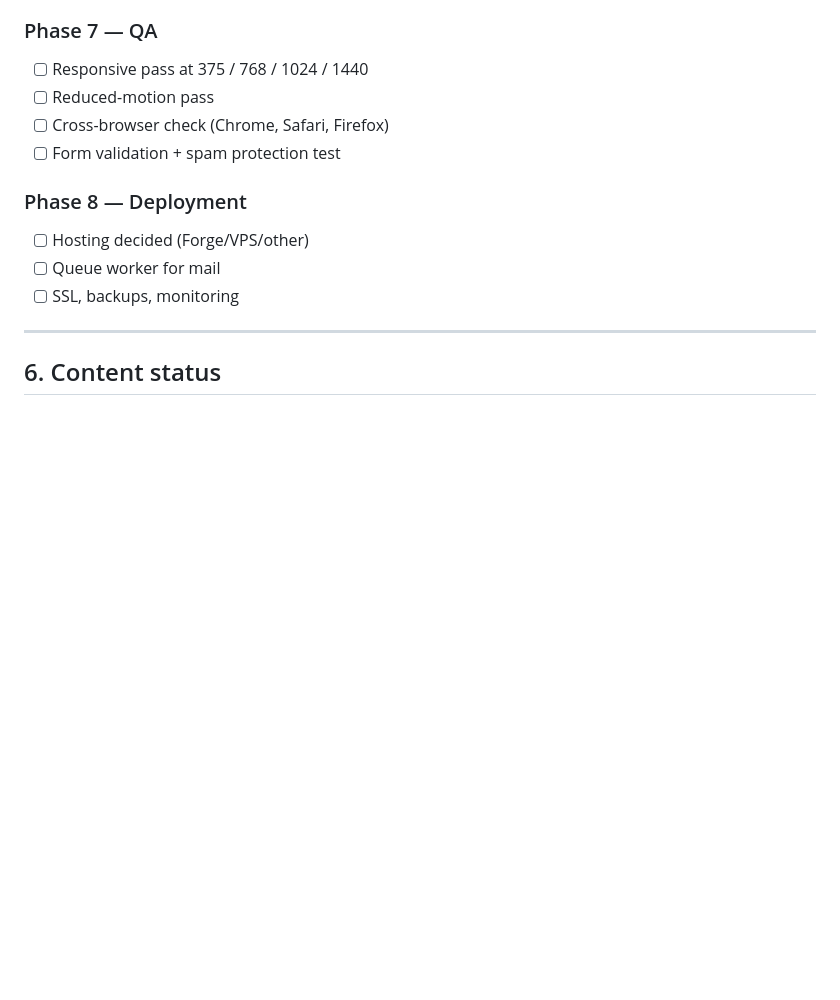
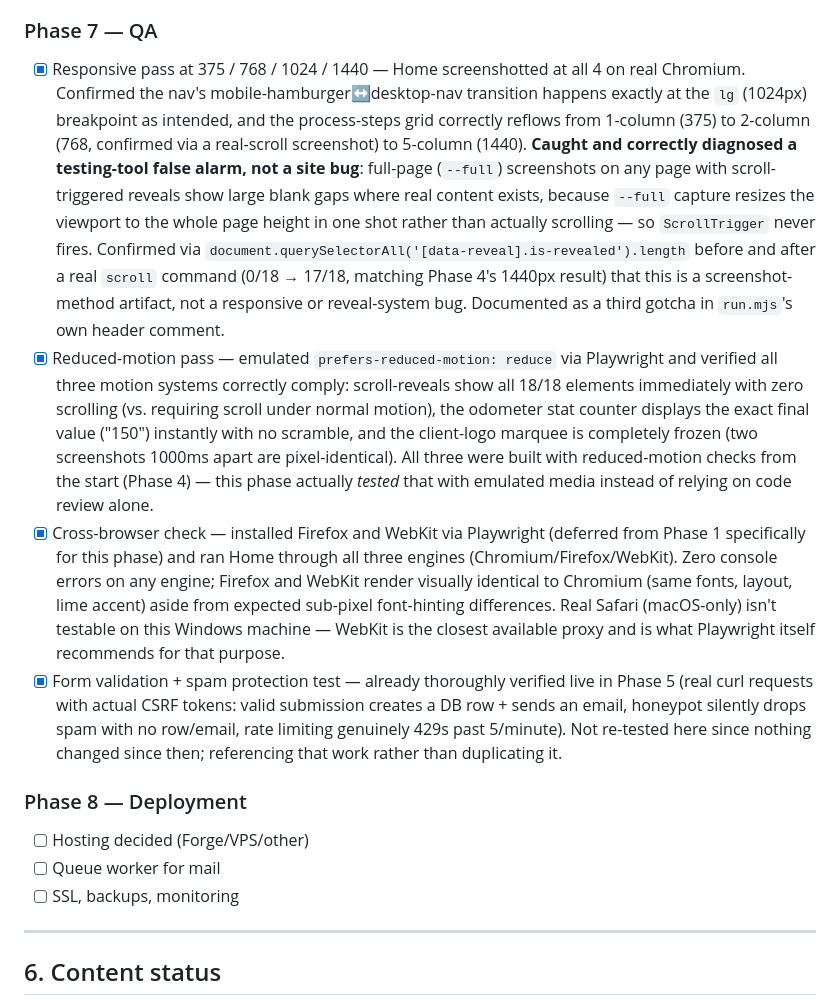
Before and after one commit to BilalChaudhry032/studiolara, a Markdown page: PROJECT_PLAN_AND_PROGRESS.md, the part around one of its changes. Drawn GitHub-style; blank space fills up the shorter version.

Commit message:
Phase 7: QA pass - responsive, reduced-motion, cross-browser
Pure verification, no source changes needed. Installed Firefox +
WebKit for Playwright and confirmed Home renders identically and
error-free across all three engines. Emulated prefers-reduced-motion
for real (not just code review) and confirmed scroll-reveals,
odometer counter, and marquee all correctly comply. Responsive pass
at 375/768/1024/1440 confirmed the nav breakpoint and grid reflows
work correctly - also caught and correctly diagnosed a QA-tool false
alarm (full-page screenshots don't fire scroll-triggered reveals,
not a real bug), documented in run.mjs. Form/spam protection already
covered live in Phase 5, not repeated.

```diff
--- a/PROJECT_PLAN_AND_PROGRESS.md
+++ b/PROJECT_PLAN_AND_PROGRESS.md
@@ -281,10 +281,10 @@ Performance also swung between 42 and 68 across back-to-back runs of the *same u
 Confirmed solid regardless of environment noise: **Accessibility 95** and **Best Practices 100** on Home, both measured after switching off the live Vite dev server and pointing at the actual production build (`npm run build`) — dev-server mode alone was dragging Performance down by ~20 points and is not representative of a real deploy.
 
 ### Phase 7 — QA
-- [ ] Responsive pass at 375 / 768 / 1024 / 1440
-- [ ] Reduced-motion pass
-- [ ] Cross-browser check (Chrome, Safari, Firefox)
-- [ ] Form validation + spam protection test
+- [x] Responsive pass at 375 / 768 / 1024 / 1440 — Home screenshotted at all 4 on real Chromium. Confirmed the nav's mobile-hamburger↔desktop-nav transition happens exactly at the `lg` (1024px) breakpoint as intended, and the process-steps grid correctly reflows from 1-column (375) to 2-column (768, confirmed via a real-scroll screenshot) to 5-column (1440). **Caught and correctly diagnosed a testing-tool false alarm, not a site bug**: full-page (`--full`) screenshots on any page with scroll-triggered reveals show large blank gaps where real content exists, because `--full` capture resizes the viewport to the whole page height in one shot rather than actually scrolling — so `ScrollTrigger` never fires. Confirmed via `document.querySelectorAll('[data-reveal].is-revealed').length` before and after a real `scroll` command (0/18 → 17/18, matching Phase 4's 1440px result) that this is a screenshot-method artifact, not a responsive or reveal-system bug. Documented as a third gotcha in `run.mjs`'s own header comment.
+- [x] Reduced-motion pass — emulated `prefers-reduced-motion: reduce` via Playwright and verified all three motion systems correctly comply: scroll-reveals show all 18/18 elements immediately with zero scrolling (vs. requiring scroll under normal motion), the odometer stat counter displays the exact final value ("150") instantly with no scramble, and the client-logo marquee is completely frozen (two screenshots 1000ms apart are pixel-identical). All three were built with reduced-motion checks from the start (Phase 4) — this phase actually *tested* that with emulated media instead of relying on code review alone.
+- [x] Cross-browser check — installed Firefox and WebKit via Playwright (deferred from Phase 1 specifically for this phase) and ran Home through all three engines (Chromium/Firefox/WebKit). Zero console errors on any engine; Firefox and WebKit render visually identical to Chromium (same fonts, layout, lime accent) aside from expected sub-pixel font-hinting differences. Real Safari (macOS-only) isn't testable on this Windows machine — WebKit is the closest available proxy and is what Playwright itself recommends for that purpose.
+- [x] Form validation + spam protection test — already thoroughly verified live in Phase 5 (real curl requests with actual CSRF tokens: valid submission creates a DB row + sends an email, honeypot silently drops spam with no row/email, rate limiting genuinely 429s past 5/minute). Not re-tested here since nothing changed since then; referencing that work rather than duplicating it.
 
 ### Phase 8 — Deployment
 - [ ] Hosting decided (Forge/VPS/other)
```
Also changed, not shown: other parts of PROJECT_PLAN_AND_PROGRESS.md (+2 -0 lines).
